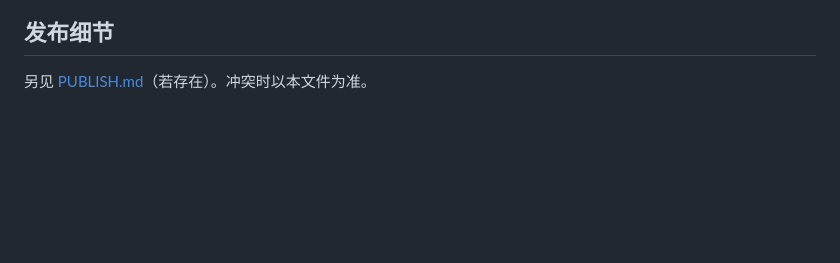
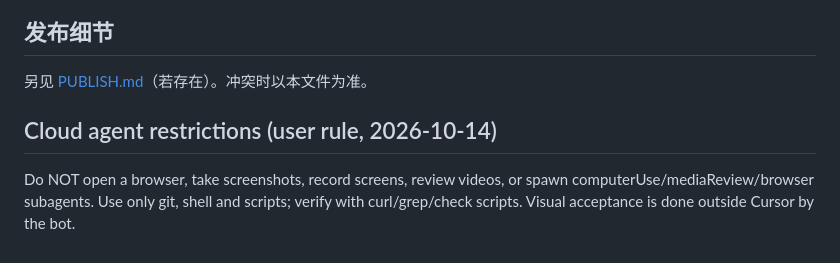
Before and after one commit to kikikwow/gossip-dashboard, a Markdown page: AGENTS.md, the part around the change. Drawn GitHub-style; blank space fills up the shorter version.

Commit message:
Append cloud agent browser restriction to AGENTS.md
Co-authored-by: kikikwow <kikikwow@users.noreply.github.com>

```diff
--- a/AGENTS.md
+++ b/AGENTS.md
@@ -35,3 +35,6 @@
 
 ## 发布细节
 另见 [PUBLISH.md](PUBLISH.md)（若存在）。冲突时以本文件为准。
+
+## Cloud agent restrictions (user rule, 2026-10-14)
+Do NOT open a browser, take screenshots, record screens, review videos, or spawn computerUse/mediaReview/browser subagents. Use only git, shell and scripts; verify with curl/grep/check scripts. Visual acceptance is done outside Cursor by the bot.
```
